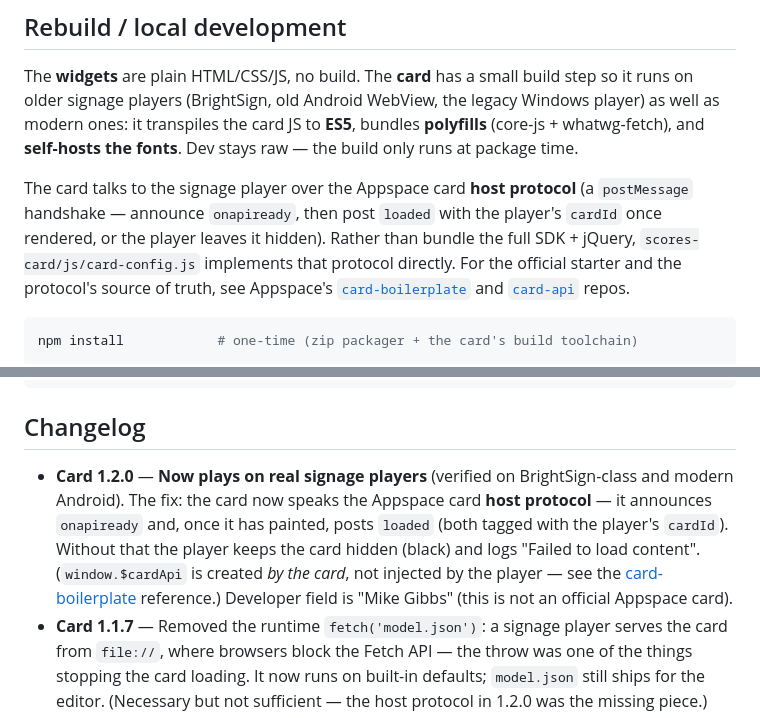
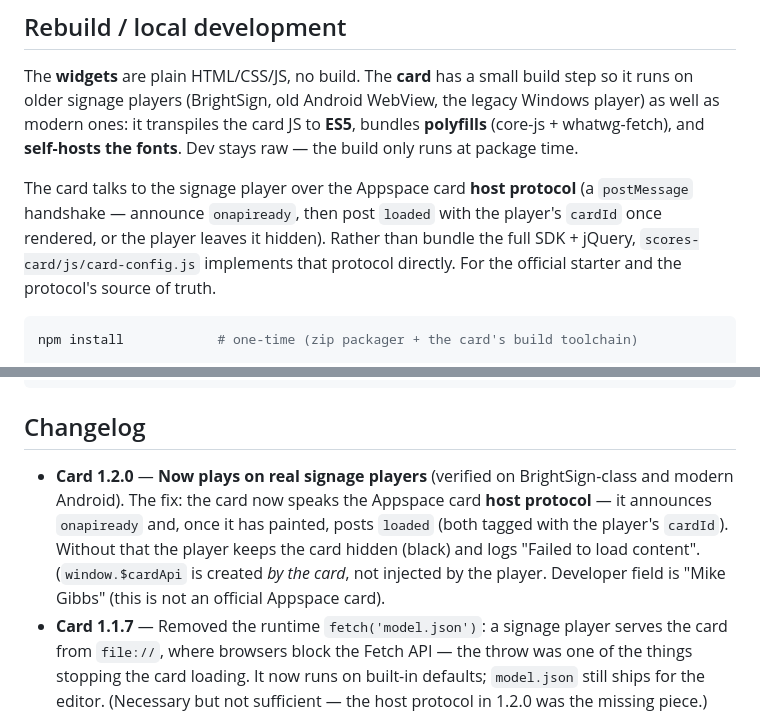
Before and after one commit to AppspaceEurope/world-cup-widgets, a Markdown page: README.md, 2 parts joined by grey strips. GitHub-like rendering.

Commit message:
Update README for clarity and formatting fixes
Fixes formatting and improves clarity in README.

````diff
--- a/README.md
+++ b/README.md
@@ -89,7 +89,7 @@ Live data is fetched directly in the browser from ESPN's public soccer API (free
 
 The **widgets** are plain HTML/CSS/JS, no build. The **card** has a small build step so it runs on older signage players (BrightSign, old Android WebView, the legacy Windows player) as well as modern ones: it transpiles the card JS to **ES5**, bundles **polyfills** (core-js + whatwg-fetch), and **self-hosts the fonts**. Dev stays raw — the build only runs at package time.
 
-The card talks to the signage player over the Appspace card **host protocol** (a `postMessage` handshake — announce `onapiready`, then post `loaded` with the player's `cardId` once rendered, or the player leaves it hidden). Rather than bundle the full SDK + jQuery, `scores-card/js/card-config.js` implements that protocol directly. For the official starter and the protocol's source of truth, see Appspace's [`card-boilerplate`](https://bitbucket.org/appspace-cloud/card-boilerplate) and [`card-api`](https://bitbucket.org/appspace-cloud/card-api) repos.
+The card talks to the signage player over the Appspace card **host protocol** (a `postMessage` handshake — announce `onapiready`, then post `loaded` with the player's `cardId` once rendered, or the player leaves it hidden). Rather than bundle the full SDK + jQuery, `scores-card/js/card-config.js` implements that protocol directly. For the official starter and the protocol's source of truth.
 
 ```bash
 npm install            # one-time (zip packager + the card's build toolchain)
@@ -118,7 +118,7 @@ scripts/           dev server + zip packager (handle both widgets and cards)
 
 ## Changelog
 
-- **Card 1.2.0** — **Now plays on real signage players** (verified on BrightSign-class and modern Android). The fix: the card now speaks the Appspace card **host protocol** — it announces `onapiready` and, once it has painted, posts `loaded` (both tagged with the player's `cardId`). Without that the player keeps the card hidden (black) and logs "Failed to load content". (`window.$cardApi` is created *by the card*, not injected by the player — see the [card-boilerplate](https://bitbucket.org/appspace-cloud/card-boilerplate) reference.) Developer field is "Mike Gibbs" (this is not an official Appspace card).
+- **Card 1.2.0** — **Now plays on real signage players** (verified on BrightSign-class and modern Android). The fix: the card now speaks the Appspace card **host protocol** — it announces `onapiready` and, once it has painted, posts `loaded` (both tagged with the player's `cardId`). Without that the player keeps the card hidden (black) and logs "Failed to load content". (`window.$cardApi` is created *by the card*, not injected by the player. Developer field is "Mike Gibbs" (this is not an official Appspace card).
 - **Card 1.1.7** — Removed the runtime `fetch('model.json')`: a signage player serves the card from `file://`, where browsers block the Fetch API — the throw was one of the things stopping the card loading. It now runs on built-in defaults; `model.json` still ships for the editor. (Necessary but not sufficient — the host protocol in 1.2.0 was the missing piece.)
 - **Card 1.1.6** — Older-WebView CSS compatibility (Android): the stock cards autoprefix their CSS and avoid `clamp()` and CSS Grid; this card now does the same — score row uses flexbox (not Grid, unsupported < Chrome 57), font scaling is done in JS (not `clamp()`, < Chrome 79), and the CSS is run through Autoprefixer.
 - **Card 1.1.5** — Portrait fix: the Up next / Recent columns no longer collapse to just their titles (they were using the landscape side-by-side flex rule when stacked), and the match + lists are centred as a tidy block instead of a tall sparse hero.
````
